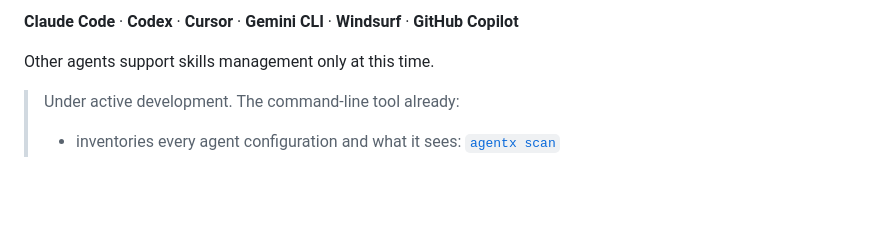
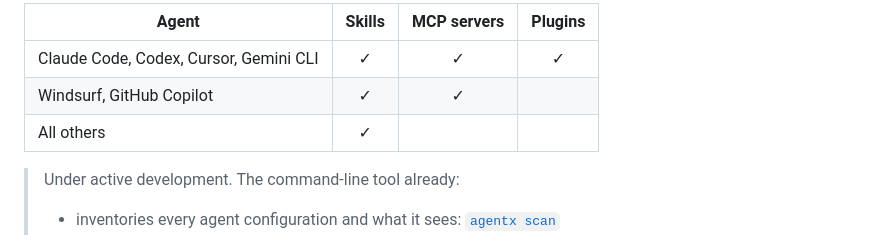
Before and after one commit to grundmanise/agentx, a Markdown page: README.md, the part around one of its changes. Drawn GitHub-style; blank space fills up the shorter version.

```diff
--- a/README.md
+++ b/README.md
@@ -88,7 +78,9 @@ Supports 75 agents. 6 are read in full – skills, MCP servers and plugins:
 
-**Claude Code** · **Codex** · **Cursor** · **Gemini CLI** · **Windsurf** · **GitHub Copilot**
-
-Other agents support skills management only at this time.
+| Agent | Skills | MCP servers | Plugins |
+| --- | :---: | :---: | :---: |
+| Claude Code, Codex, Cursor, Gemini CLI | ✓ | ✓ | ✓ |
+| Windsurf, GitHub Copilot | ✓ | ✓ | |
+| All others | ✓ | | |
 
 > Under active development. The command-line tool already:
 >
```
Also changed, not shown: other parts of README.md (+21 -31 lines), docs/help-center/images/skills-list.png (added), 10 other files.
